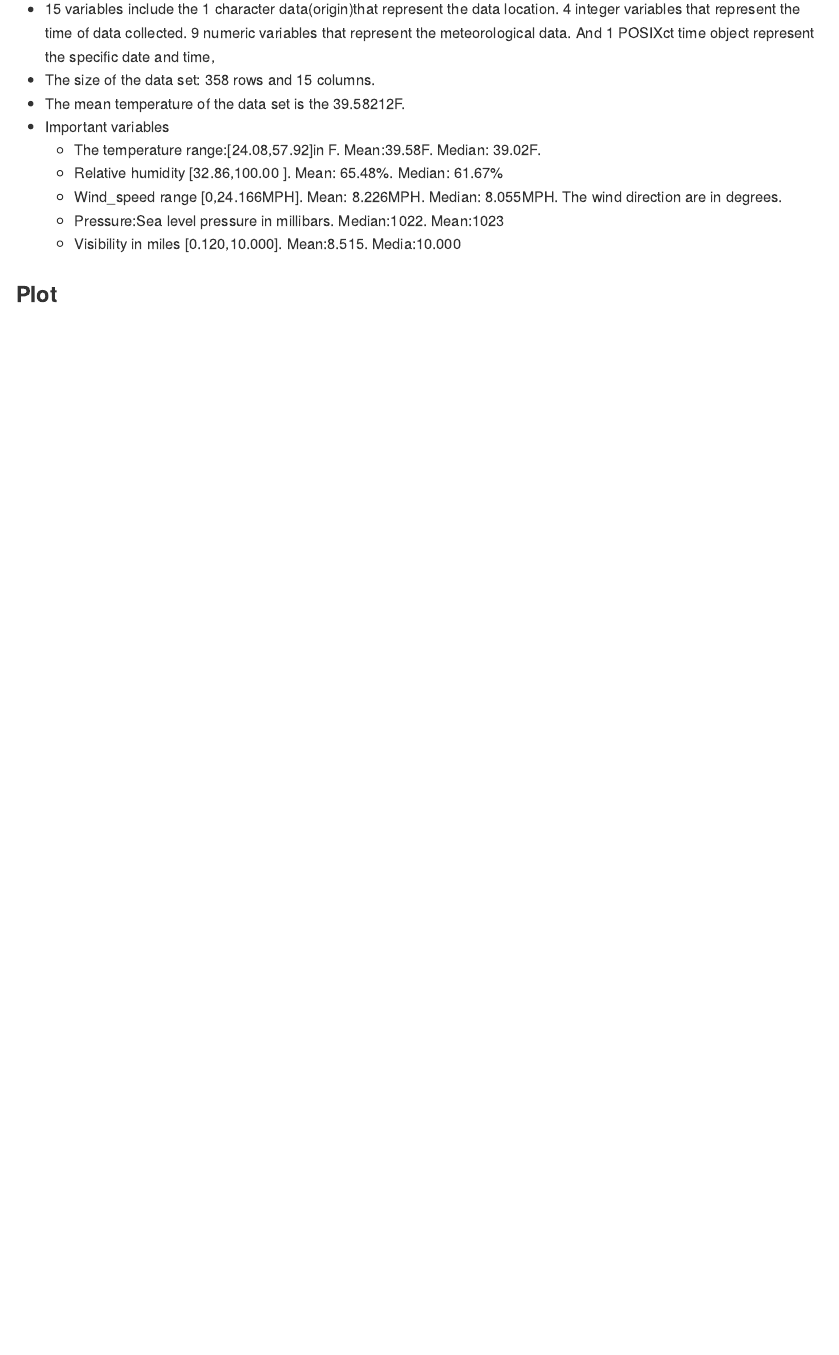
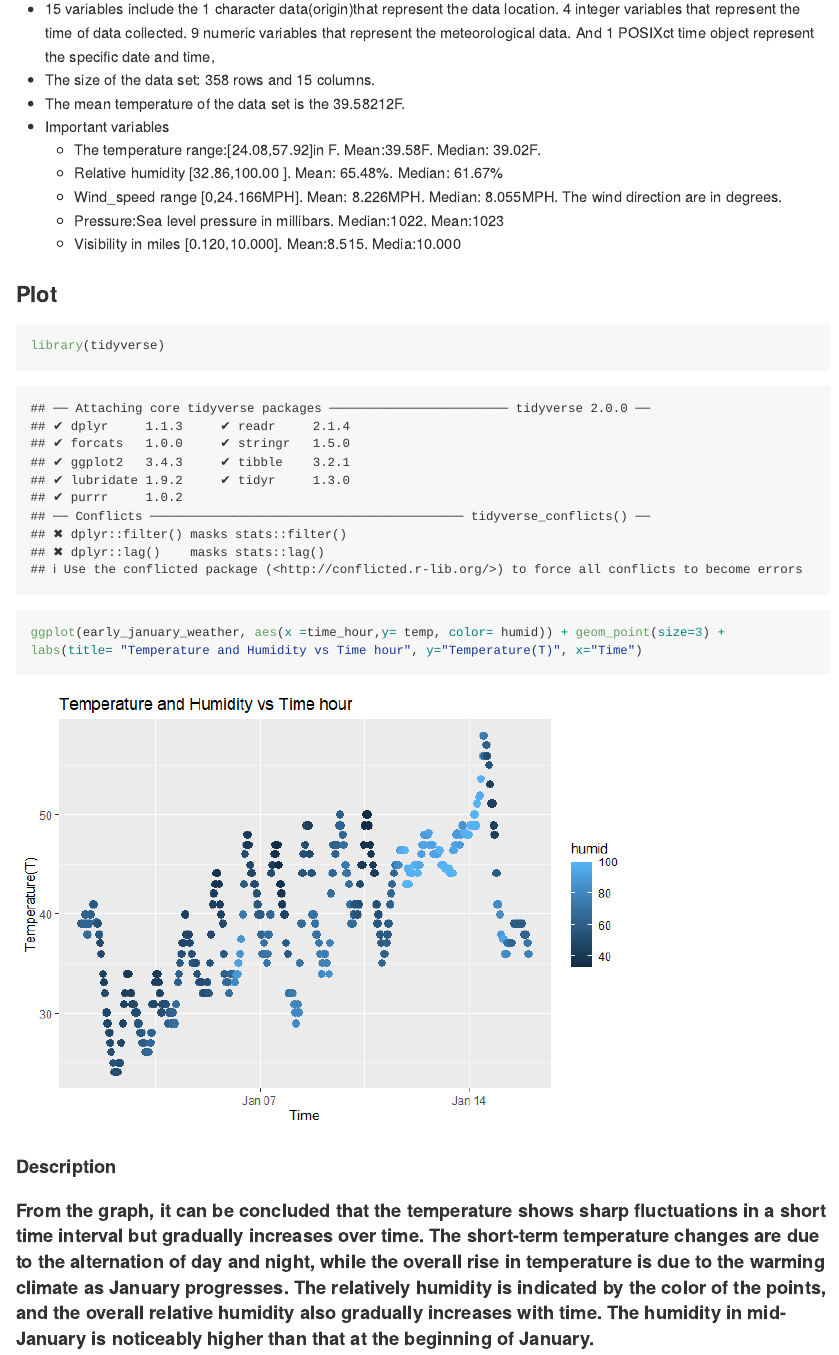
Before and after one commit to qiu2227/p8105_hw1_zq2227, an R Markdown document (p8105_hw1_zq2227.Rmd): the page in a window 1100 px wide, from 2530 px down. The pictures show the output file p8105_hw1_zq2227.md that the author committed with the source, drawn offline in the style of GitHub.

Commit message:
Add the description of the plot

````diff
--- a/p8105_hw1_zq2227.Rmd
+++ b/p8105_hw1_zq2227.Rmd
@@ -48,4 +48,15 @@ mean(early_january_weather$temp)
    * Pressure:Sea level pressure in millibars. Median:1022. Mean:1023
    * Visibility in miles [0.120,10.000].  Mean:8.515. Media:10.000
 
+
 ### Plot
+```{r}
+library(tidyverse)
+```
+```{r}
+ggplot(early_january_weather, aes(x =time_hour,y= temp, color= humid)) + geom_point(size=3) +
+labs(title= "Temperature and Humidity vs Time hour", y="Temperature(T)", x="Time")
+```
+
+#### Description
+#### From the graph, it can be concluded that the temperature shows sharp fluctuations in a short  time interval but gradually increases over time. The short-term temperature changes are due to the alternation of day and night, while the overall rise in temperature is due to the warming climate as January progresses. The  relatively humidity is indicated by the color of the points, and the overall relative humidity also gradually increases with time. The humidity in mid-January is noticeably higher than that at the beginning of January.
````
Also changed, not shown: p8105_hw1_zq2227.md.
